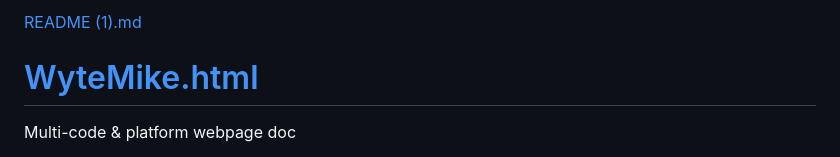
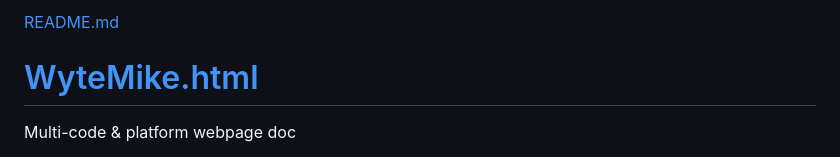
Before and after one commit to PhanTech573/wytemike.html, a Markdown page: wytemike/README.md, the part around the change. Rendered like a GitHub page.

```diff
--- a/wytemike/README.md
+++ b/wytemike/README.md
@@ -1,4 +1,4 @@
-[README (1).md](https://github.com/PhanTech573/wytemike.w3schools.com/files/9127143/README.1.md)
+[README.md](https://github.com/PhanTech573/wytemike.w3schools.com/files/9127143/README.1.md)
 # <a href="https://wytemike.w3spaces.com/">WyteMike.html</a>
 Multi-code &amp; platform webpage doc
 <html>
```
